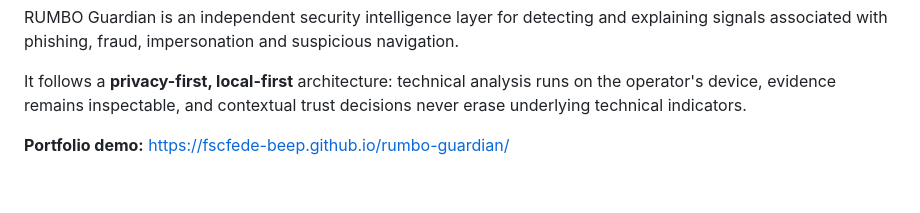
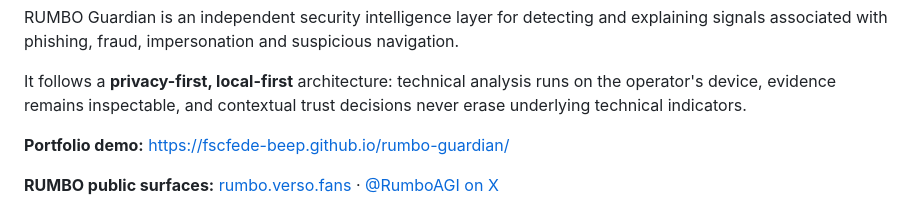
Before and after one commit to RUMBO-IA/rumbo-guardian, a Markdown page: README.md, the part around the change. Rendered like a GitHub page; blank space fills up the shorter version.

Commit message:
docs: link RUMBO public surfaces

```diff
--- a/README.md
+++ b/README.md
@@ -11,6 +11,8 @@ RUMBO Guardian is an independent security intelligence layer for detecting and e
 It follows a **privacy-first, local-first** architecture: technical analysis runs on the operator's device, evidence remains inspectable, and contextual trust decisions never erase underlying technical indicators.
 
 **Portfolio demo:** https://fscfede-beep.github.io/rumbo-guardian/
+
+**RUMBO public surfaces:** [rumbo.verso.fans](https://rumbo.verso.fans/) · [@RumboAGI on X](https://x.com/RumboAGI)
 
 ![RUMBO Guardian dashboard showing an explainable high-risk analysis](portfolio/dashboard-v031.png)
 
```
